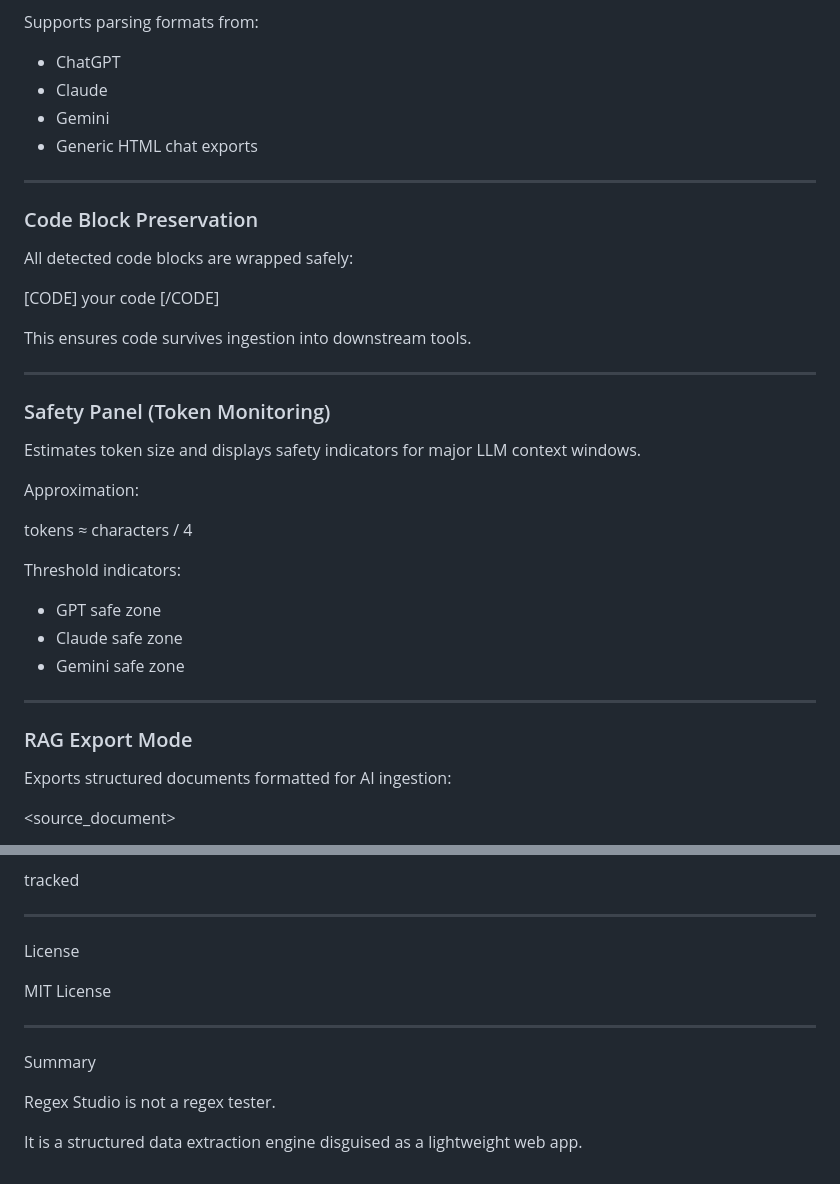
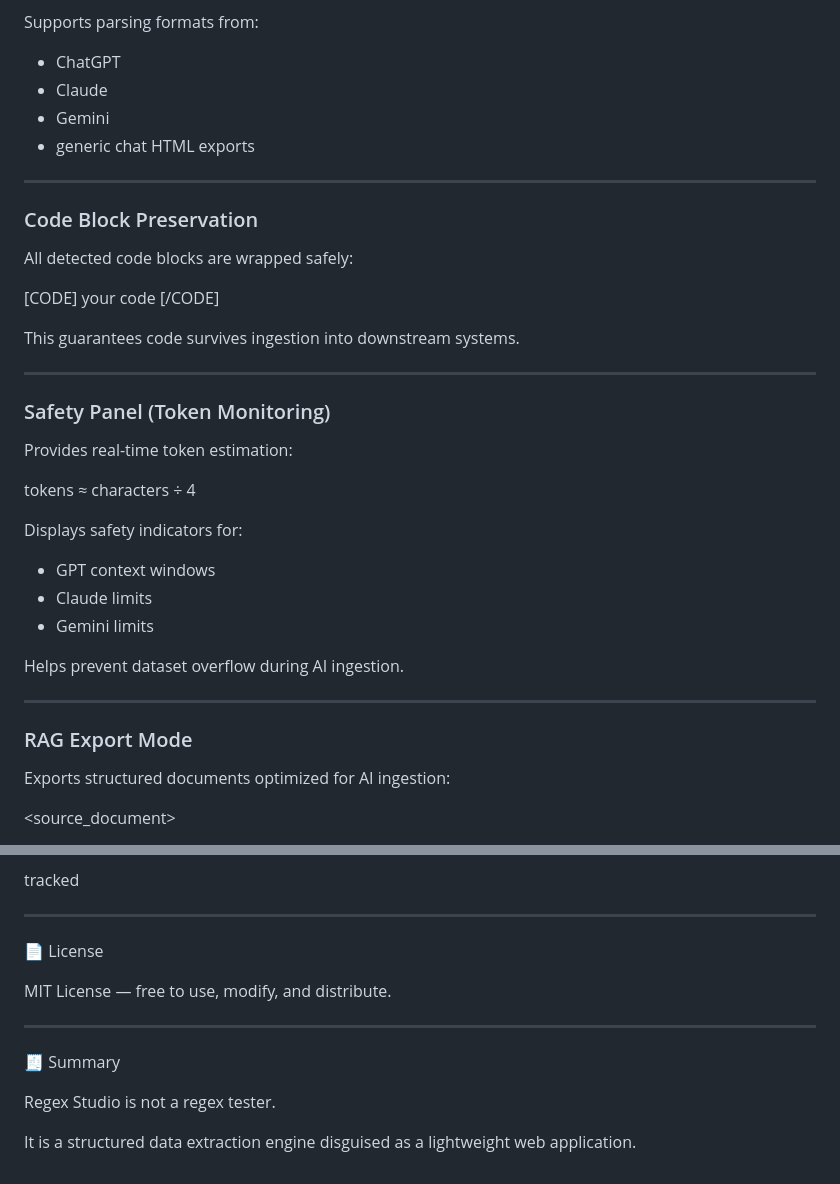
Before and after one commit to sancoeye6/developer-tooling-suite, a Markdown page: regex-studio/README.md, 2 parts joined by grey strips. Rendered like a GitHub page.

```diff
--- a/regex-studio/README.md
+++ b/regex-studio/README.md
@@ -51,7 +81,7 @@ Supports parsing formats from:
 - ChatGPT
 - Claude
 - Gemini
-- Generic HTML chat exports
+- generic chat HTML exports
 
 ---
 
@@ -60,28 +90,31 @@ All detected code blocks are wrapped safely:
 
 [CODE] your code [/CODE]
 
-This ensures code survives ingestion into downstream tools.
+This guarantees code survives ingestion into downstream systems.
 
 ---
 
 ### Safety Panel (Token Monitoring)
-Estimates token size and displays safety indicators for major LLM context windows.
 
-Approximation:
+Provides real-time token estimation:
 
-tokens ≈ characters / 4
+tokens ≈ characters ÷ 4
 
-Threshold indicators:
-- GPT safe zone
-- Claude safe zone
-- Gemini safe zone
+Displays safety indicators for:
+
+- GPT context windows
+- Claude limits
+- Gemini limits
+
+Helps prevent dataset overflow during AI ingestion.
 
 ---
 
 ### RAG Export Mode
-Exports structured documents formatted for AI ingestion:
 
-<source_document> <meta>
+Exports structured documents optimized for AI ingestion:
+
+<source_document>
 
 <title>filename</title>
 <type>SOURCE_TYPE</type>
@@ -207,15 +244,15 @@ tracked
 
 ---
 
-License
+📄 License
 
-MIT License
+MIT License — free to use, modify, and distribute.
 
 
 ---
 
-Summary
+🧾 Summary
 
 Regex Studio is not a regex tester.
 
-It is a structured data extraction engine disguised as a lightweight web app.
+It is a structured data extraction engine disguised as a lightweight web application.
```
Also changed, not shown: other parts of regex-studio/README.md (+88 -54 lines).
